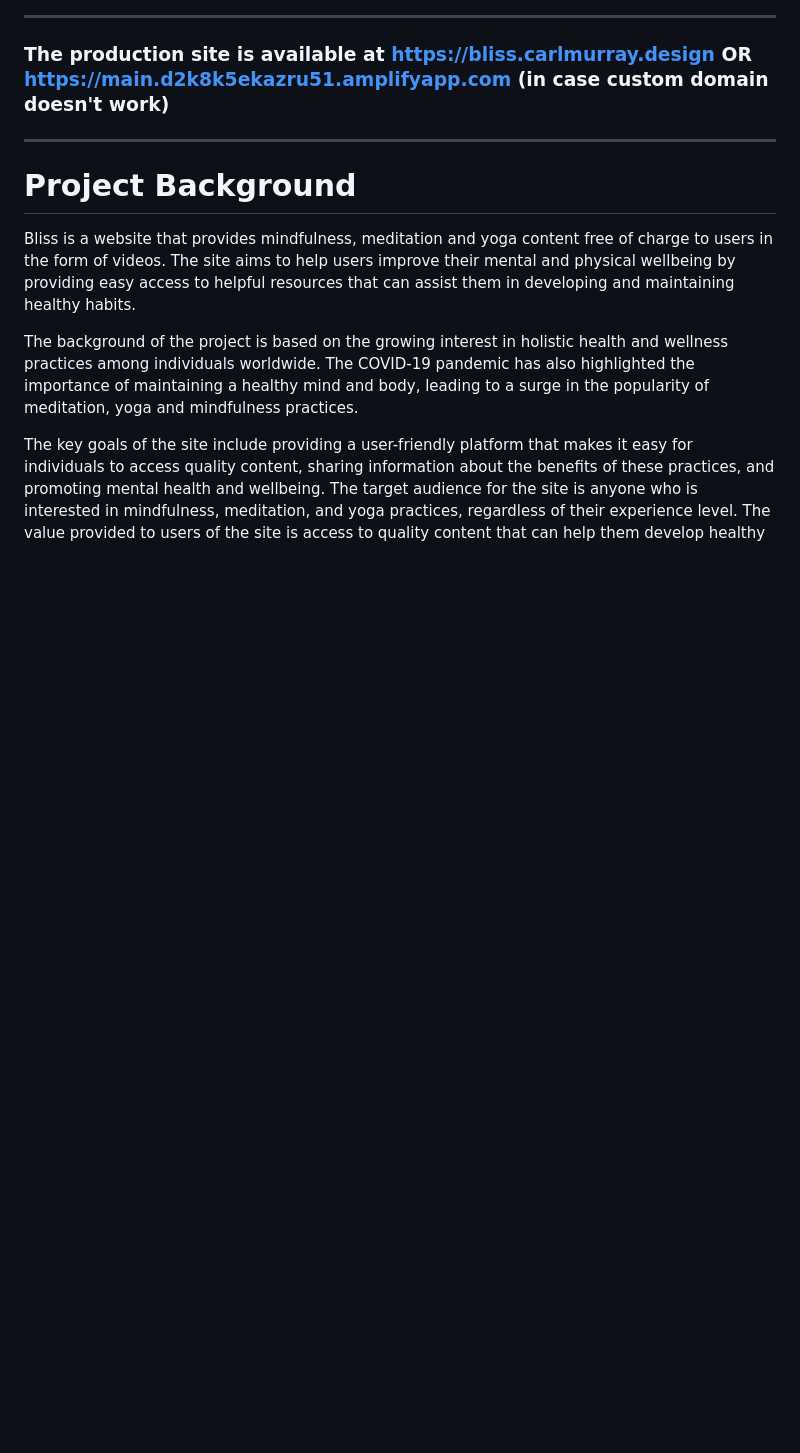
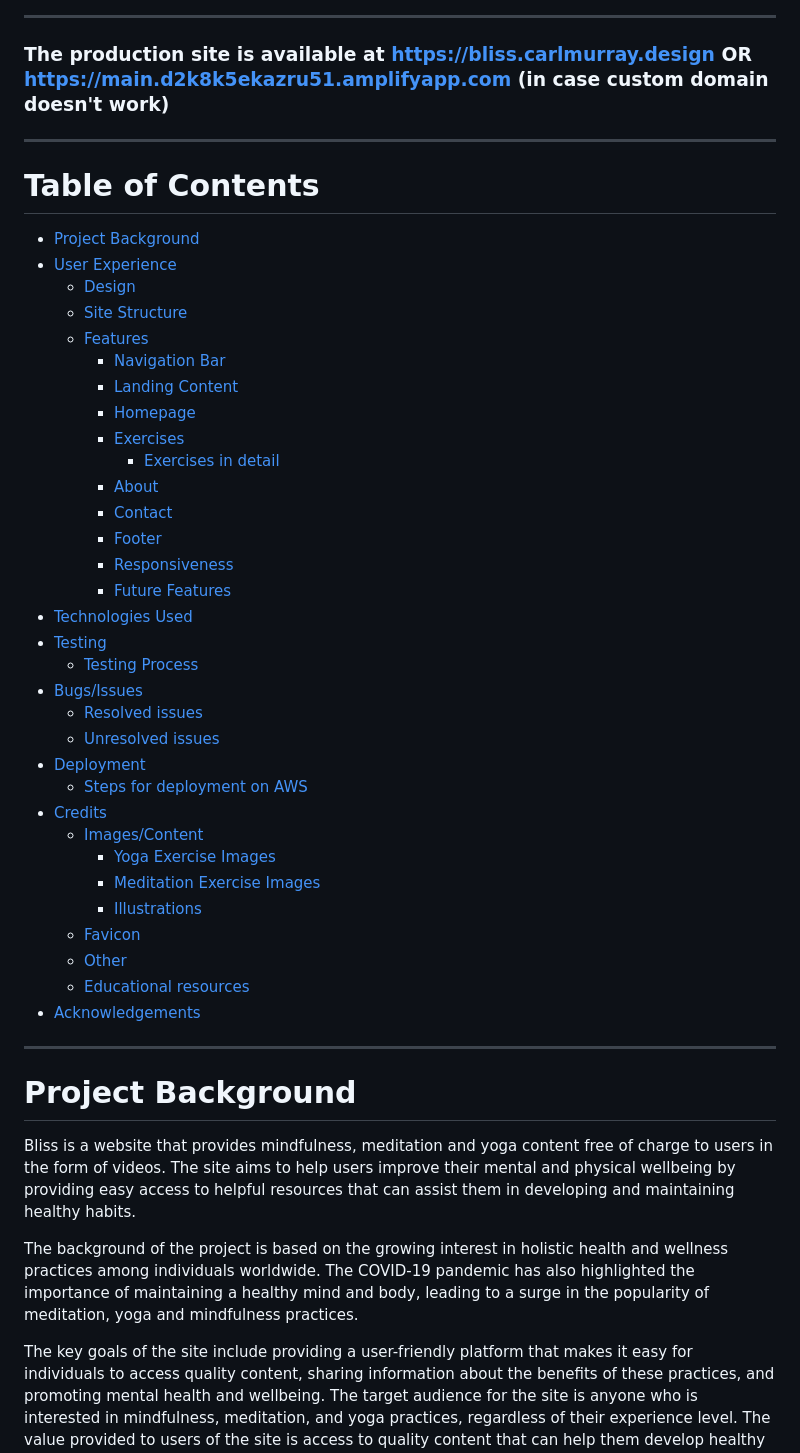
Before and after one commit to CarlMurray/bliss-pp1, a Markdown page: README.md, the part around the change. Rendered like a GitHub page; blank space fills up the shorter version.

Commit message:
add table of contents

```diff
--- a/README.md
+++ b/README.md
@@ -3,6 +3,41 @@ ___
 ### __The production site is available at https://bliss.carlmurray.design OR https://main.d2k8k5ekazru51.amplifyapp.com__ (in case custom domain doesn't work)
 ___
 
+# Table of Contents
+
+- [Project Background](#project-background)
+- [User Experience](#user-experience)
+  - [Design](#design)
+  - [Site Structure](#site-structure)
+  - [Features](#features)
+    - [Navigation Bar](#navigation-bar)
+    - [Landing Content](#landing-content)
+    - [Homepage](#homepage)
+    - [Exercises](#exercises)
+      - [Exercises in detail](#exercises-in-detail)
+    - [About](#about)
+    - [Contact](#contact)
+    - [Footer](#footer)
+    - [Responsiveness](#responsiveness)
+    - [Future Features](#future-features)
+- [Technologies Used](#technologies-used)
+- [Testing](#testing)
+  - [Testing Process](#testing-process)
+- [Bugs/Issues](#bugsissues)
+  - [Resolved issues](#resolved-issues)
+  - [Unresolved issues](#unresolved-issues)
+- [Deployment](#deployment)
+  - [Steps for deployment on AWS](#steps-for-deployment-on-aws)
+- [Credits](#credits)
+  - [Images/Content](#imagescontent)
+    - [Yoga Exercise Images](#yoga-exercise-images)
+    - [Meditation Exercise Images](#meditation-exercise-images)
+    - [Illustrations](#illustrations)
+  - [Favicon](#favicon)
+  - [Other](#other)
+  - [Educational resources](#educational-resources)
+- [Acknowledgements](#acknowledgements)
+___
 
 # Project Background
 Bliss is a website that provides mindfulness, meditation and yoga content free of charge to users in the form of videos. The site aims to help users improve their mental and physical wellbeing by providing easy access to helpful resources that can assist them in developing and maintaining healthy habits.
```
